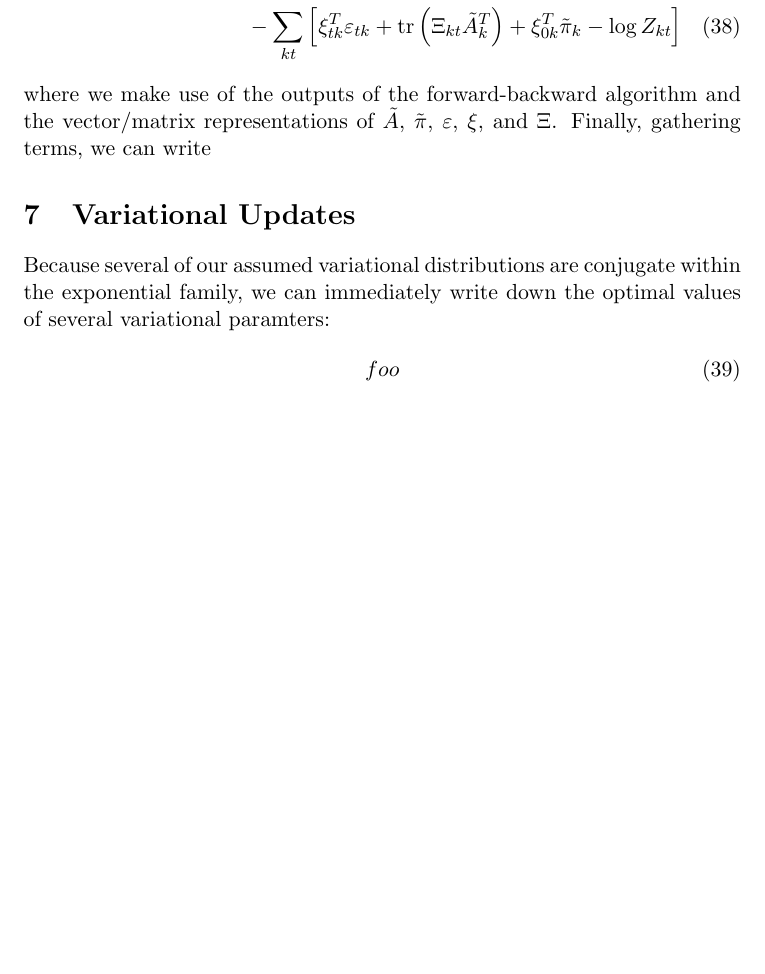
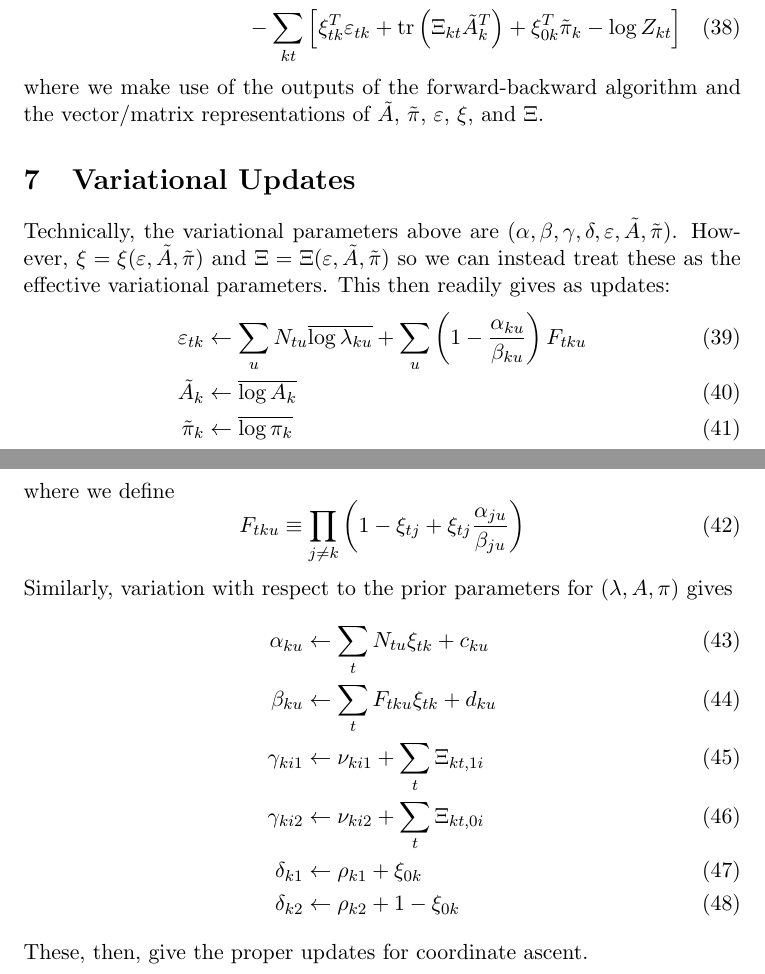
Before and after one commit to pearsonlab/spiketopics, a LaTeX document (gamma_poisson_notes.tex): part of page 5 of 5 before the commit and two parts of pages 5 and 6 of 6 after it, the two joined at a grey line, cut so that both start at the same text, the shorter picture padded with empty space. Compiled offline with pdfLaTeX.

Commit message:
added update equations for all params

```diff
--- a/gamma_poisson_notes.tex
+++ b/gamma_poisson_notes.tex
@@ -164,12 +164,29 @@ Finally, we would like to calculate
     \\
     - \sum_{kt} \left[ \xi_{tk}^T \varepsilon_{tk} + \mathrm{tr}\left(\Xi_{kt} \tilde{A}_k^T\right) + \xi_{0k}^T \tilde{\pi}_k - \log Z_{kt} \right]
 \end{multline}
-where we make use of the outputs of the forward-backward algorithm and the vector/matrix representations of $\tilde{A}$, $\tilde{\pi}$, $\varepsilon$, $\xi$, and $\Xi$. Finally, gathering terms, we can write
+where we make use of the outputs of the forward-backward algorithm and the vector/matrix representations of $\tilde{A}$, $\tilde{\pi}$, $\varepsilon$, $\xi$, and $\Xi$.
 
 \section{Variational Updates}
-Because several of our assumed variational distributions are conjugate within the exponential family, we can immediately write down the optimal values of several variational paramters:
+Technically, the variational parameters above are $(\alpha, \beta, \gamma, \delta, \varepsilon, \tilde{A}, \tilde{\pi})$. However, $\xi = \xi(\varepsilon, \tilde{A}, \tilde{\pi})$ and $\Xi = \Xi(\varepsilon, \tilde{A}, \tilde{\pi})$ so we can instead treat these as the effective variational parameters. This then readily gives as updates:
 \begin{align}
-foo
+\varepsilon_{tk} &\leftarrow \sum_u N_{tu} \overline{\log \lambda_{ku}} +
+\sum_u \left( 1 - \frac{\alpha_{ku}}{\beta_{ku}}\right) F_{tku} \\
+\tilde{A}_{k} &\leftarrow \overline{\log A_k} \\
+\tilde{\pi}_k &\leftarrow \overline{\log \pi_k}
 \end{align}
+where we define
+\begin{equation}
+    F_{tku} \equiv \prod_{j \neq k} \left( 1 - \xi_{tj} + \xi_{tj} \frac{\alpha_{ju}}{\beta_{ju}}\right)
+\end{equation}
+Similarly, variation with respect to the prior parameters for $(\lambda, A, \pi)$ gives
+\begin{align}
+    \alpha_{ku} &\leftarrow \sum_t N_{tu} \xi_{tk} + c_{ku} \\
+    \beta_{ku} &\leftarrow \sum_t F_{tku}\xi_{tk} + d_{ku} \\
+    \gamma_{ki1} &\leftarrow \nu_{ki1} + \sum_t \Xi_{kt, 1i} \\
+    \gamma_{ki2} &\leftarrow \nu_{ki2} + \sum_t \Xi_{kt, 0i} \\
+    \delta_{k1} &\leftarrow \rho_{k1} + \xi_{0k} \\
+    \delta_{k2} &\leftarrow \rho_{k2} + 1 - \xi_{0k}
+\end{align}
+These, then, give the proper updates for coordinate ascent.
 
 \end{document}
```
Also changed, not shown: gamma_poisson_notes.tex (6 more changed lines).
